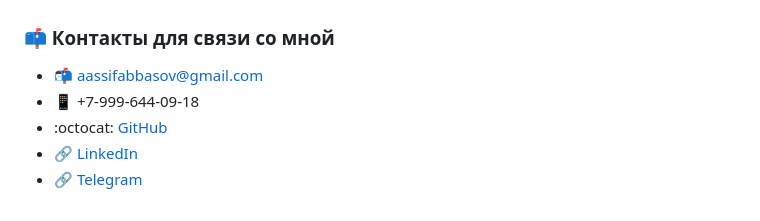
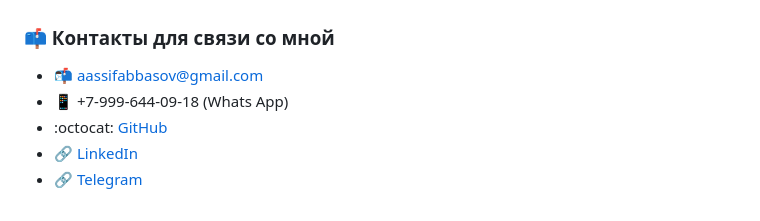
Before and after one commit to Asif-jun/Asif-jun, a Markdown page: README.md, the part around the change. GitHub-like rendering.

```diff
--- a/README.md
+++ b/README.md
@@ -62,7 +62,7 @@
 ### :mailbox: Контакты для связи со мной
 
 - :mailbox_with_mail: [aassifabbasov@gmail.com](mailto:aassifabbasov@gmail.com)
-- :iphone: +7-999-644-09-18
+- :iphone: +7-999-644-09-18 (Whats App)
 - :octocat: [GitHub](https://github.com/Asif-jun)
 - :link: [LinkedIn](https://www.linkedin.com/in/asif-abbasov-86a838296/)
 - :link: [Telegram](https://t.me/Zass_Massa)
```
